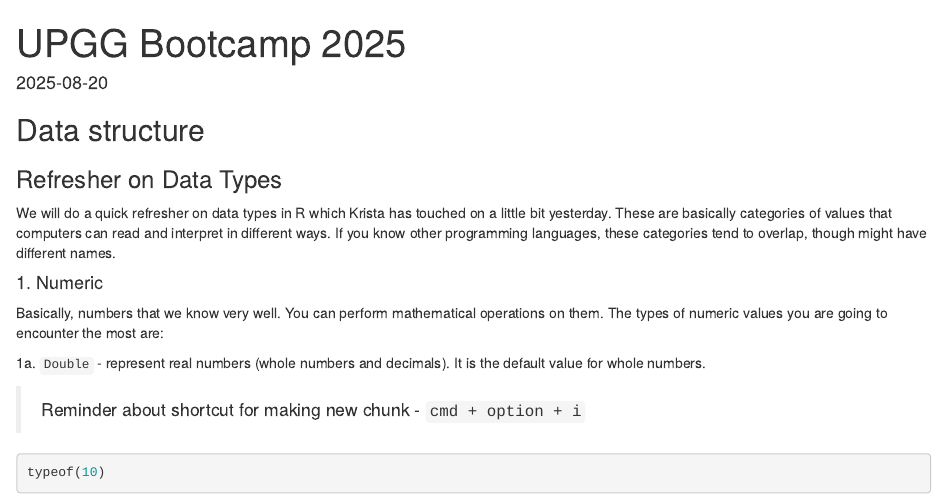
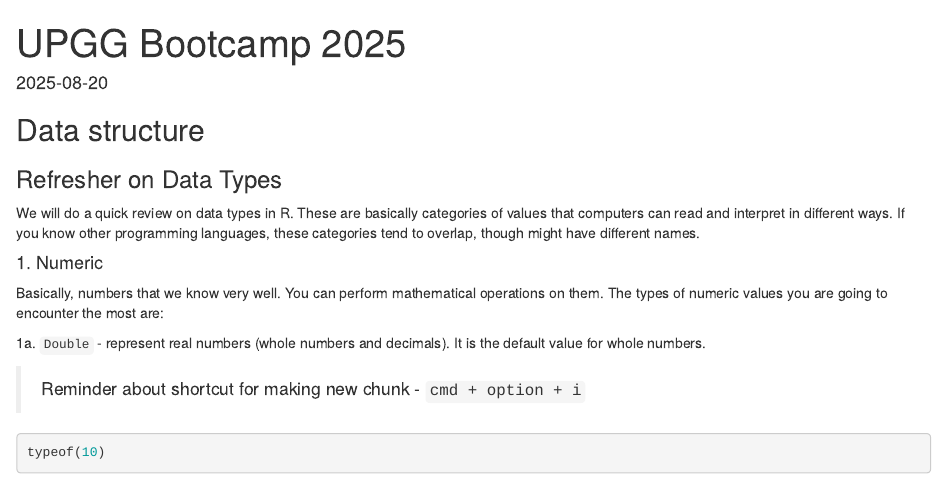
Before and after one commit to erickfigue/2025_UPGG_Bootcamp_IntroR, an R Markdown document (code/UPGG_Bootcamp_Day1_coding.Rmd): the page in a window 1100 px wide, from its top. The pictures show the output file code/UPGG_Bootcamp_Day1_coding.html that the author committed with the source, opened offline.

Commit message:
update dates

```diff
--- a/code/UPGG_Bootcamp_Day1_coding.Rmd
+++ b/code/UPGG_Bootcamp_Day1_coding.Rmd
@@ -13,9 +13,7 @@ knitr::opts_chunk$set(echo = TRUE)
 
 ### Refresher on Data Types
 
-We will do a quick refresher on data types in R which Krista has touched on a little bit yesterday.
-These are basically categories of values that computers can read and interpret in different ways. If
-you know other programming languages, these categories tend to overlap, though might have different
+We will do a quick review on data types in R. These are basically categories of values that computers can read and interpret in different ways. If you know other programming languages, these categories tend to overlap, though might have different
 names.
 
 #### 1. Numeric
```
Also changed, not shown: code/UPGG_Bootcamp_Day1_coding.html.
